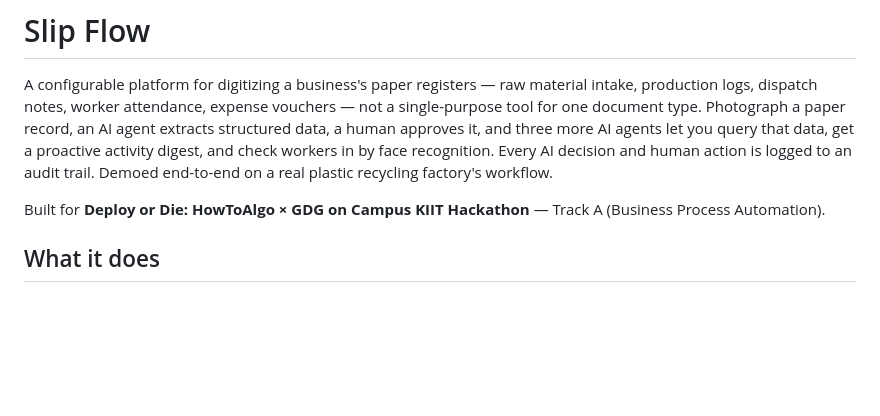
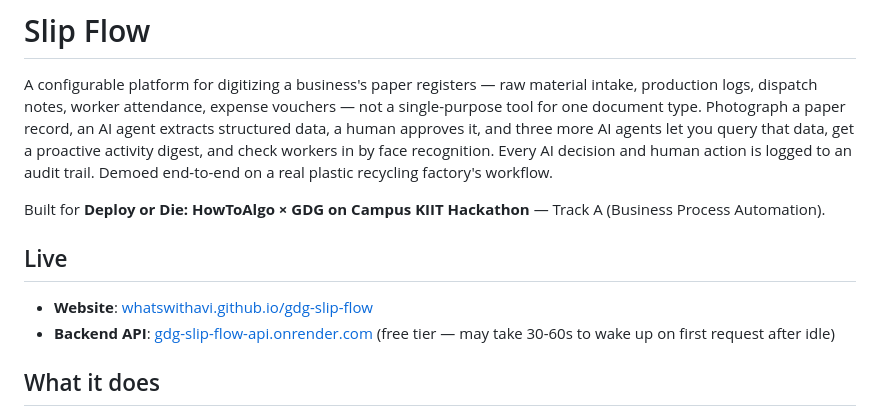
Before and after one commit to whatswithavi/gdg-slip-flow, a Markdown page: README.md, the part around the change. Rendered like a GitHub page; blank space fills up the shorter version.

```diff
--- a/README.md
+++ b/README.md
@@ -3,6 +3,11 @@
 A configurable platform for digitizing a business's paper registers — raw material intake, production logs, dispatch notes, worker attendance, expense vouchers — not a single-purpose tool for one document type. Photograph a paper record, an AI agent extracts structured data, a human approves it, and three more AI agents let you query that data, get a proactive activity digest, and check workers in by face recognition. Every AI decision and human action is logged to an audit trail. Demoed end-to-end on a real plastic recycling factory's workflow.
 
 Built for **Deploy or Die: HowToAlgo × GDG on Campus KIIT Hackathon** — Track A (Business Process Automation).
+
+## Live
+
+- **Website**: [whatswithavi.github.io/gdg-slip-flow](https://whatswithavi.github.io/gdg-slip-flow/)
+- **Backend API**: [gdg-slip-flow-api.onrender.com](https://gdg-slip-flow-api.onrender.com) (free tier — may take 30-60s to wake up on first request after idle)
 
 ## What it does
 
```
Also changed, not shown: DECISIONS.md (+12 -0 lines).
